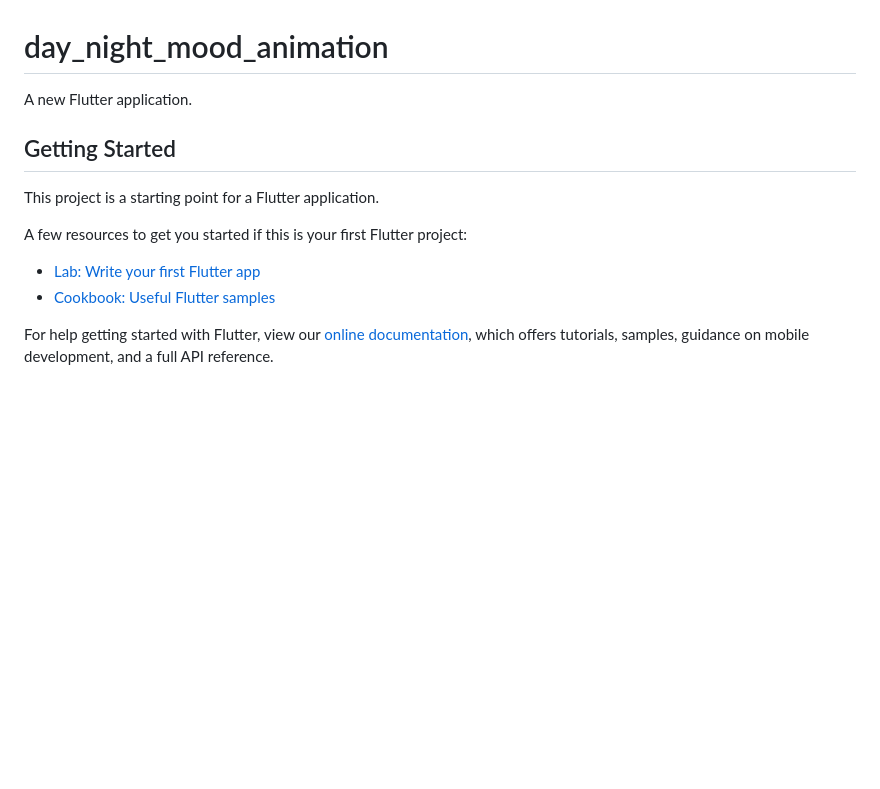
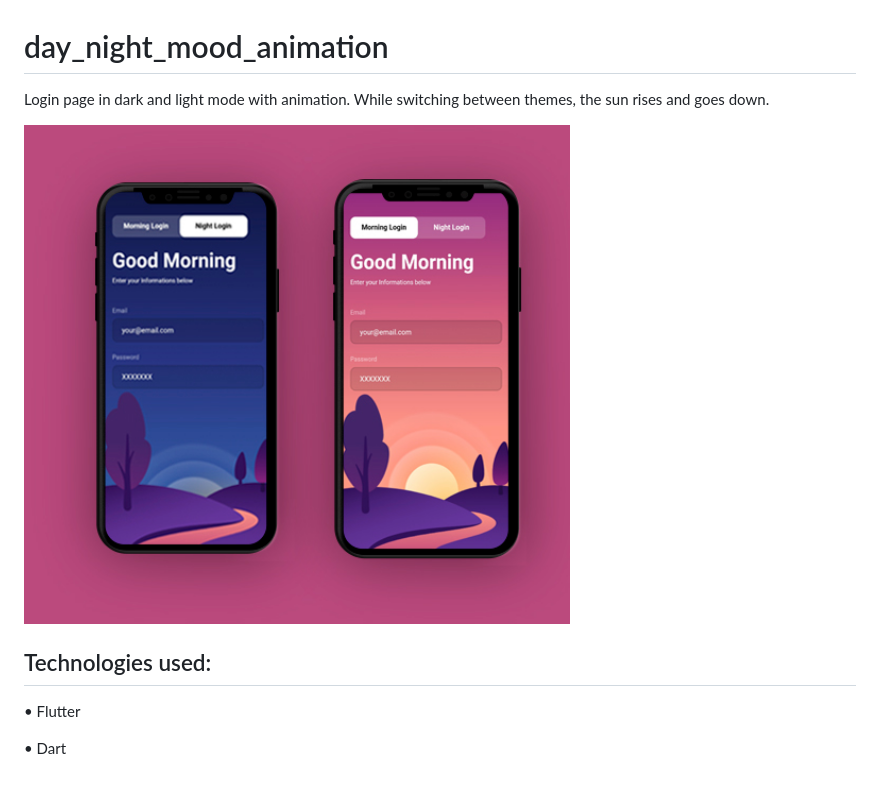
Before and after one commit to aniribe/day_night_mood_animation, a Markdown page: README.md, the part around the change. Drawn GitHub-style; pictures changed too: assets/images/screenshot.jpg (added); blank space fills up the shorter version.

```diff
--- a/README.md
+++ b/README.md
@@ -1,16 +1,11 @@
 # day_night_mood_animation
 
-A new Flutter application.
+Login page in dark and light mode with animation. While switching between themes, the sun rises and goes down.
 
-## Getting Started
+<img src="https://github.com/aniribe/day_night_mood_animation/blob/main/assets/images/screenshot.jpg" height=500px>
 
-This project is a starting point for a Flutter application.
+## Technologies used:
 
-A few resources to get you started if this is your first Flutter project:
+• Flutter
 
-- [Lab: Write your first Flutter app](https://flutter.dev/docs/get-started/codelab)
-- [Cookbook: Useful Flutter samples](https://flutter.dev/docs/cookbook)
-
-For help getting started with Flutter, view our
-[online documentation](https://flutter.dev/docs), which offers tutorials,
-samples, guidance on mobile development, and a full API reference.
+• Dart
```
Also changed, not shown: 4 other files.
